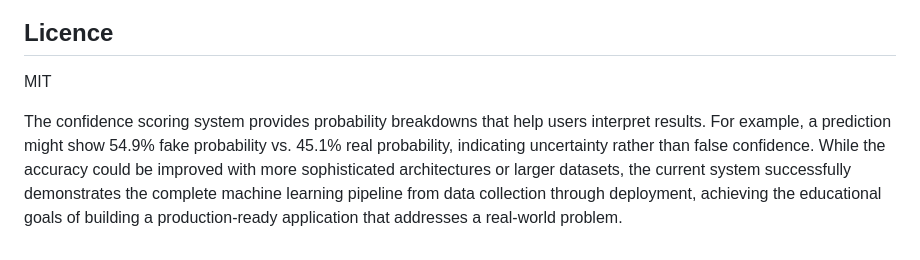
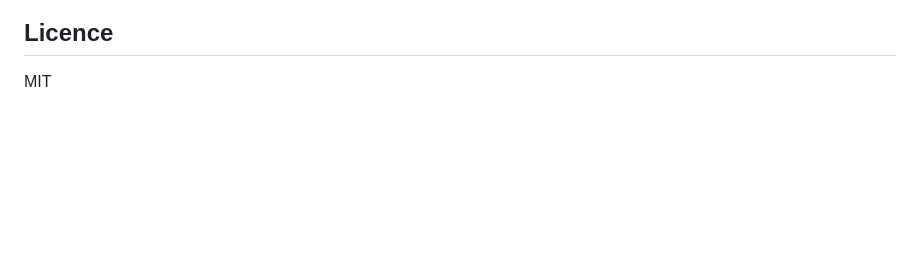
Before and after one commit to Sindhu-tron/Deepfake-detection-system, a Markdown page: README.md, the part around the change. Rendered like a GitHub page; blank space fills up the shorter version.

Commit message:
Remove explanation of confidence scoring system
Removed detailed explanation of the confidence scoring system and its implications.

```diff
--- a/README.md
+++ b/README.md
@@ -95,7 +95,3 @@ Sindhuja Dantuluri — [LinkedIn](https://www.linkedin.com/in/SindhujaDantuluri/
 ## Licence
 
 MIT
-
-
-The confidence scoring system provides probability breakdowns that help users interpret results. For example, a prediction might show 54.9% fake probability vs. 45.1% real probability, indicating uncertainty rather than false confidence.
-While the accuracy could be improved with more sophisticated architectures or larger datasets, the current system successfully demonstrates the complete machine learning pipeline from data collection through deployment, achieving the educational goals of building a production-ready application that addresses a real-world problem.
```
